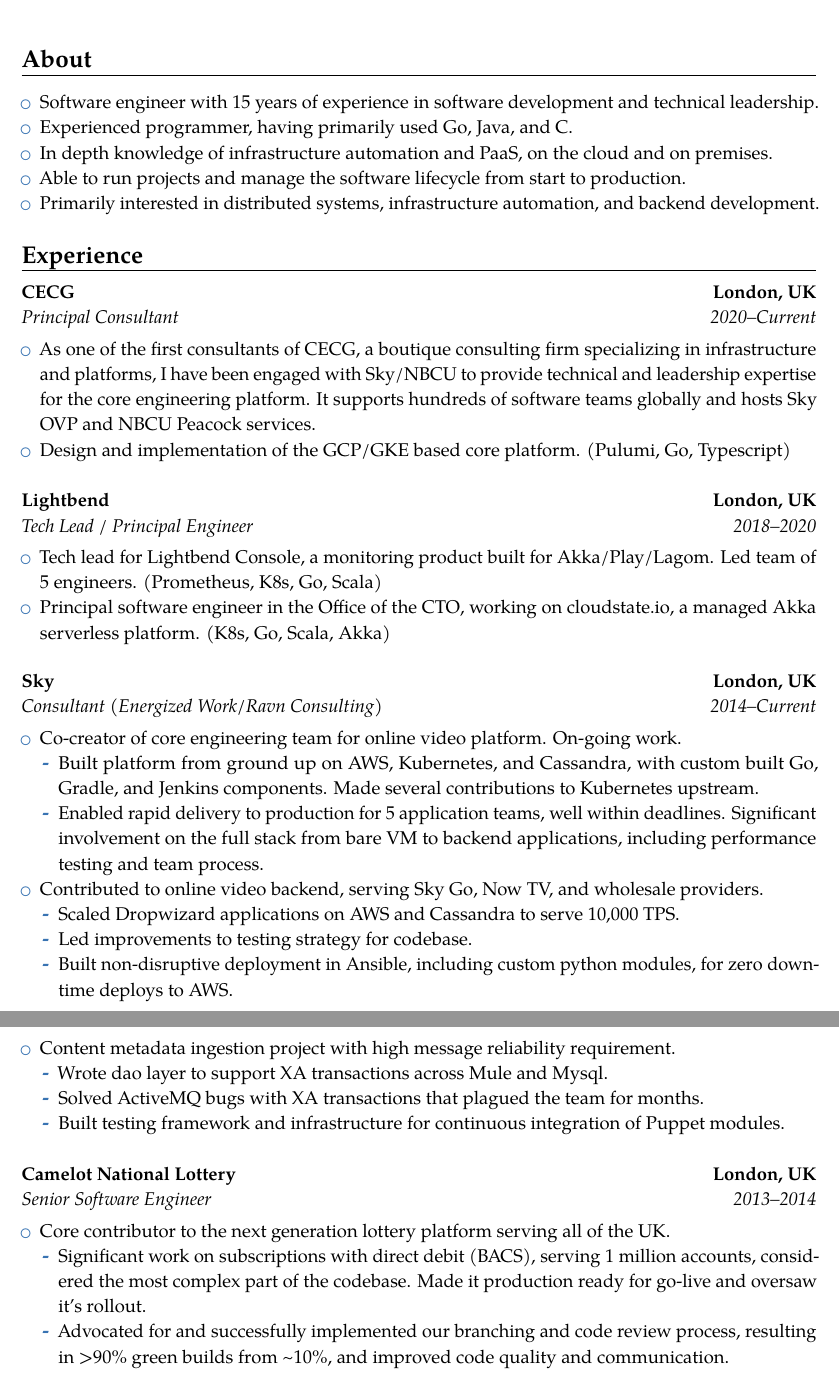
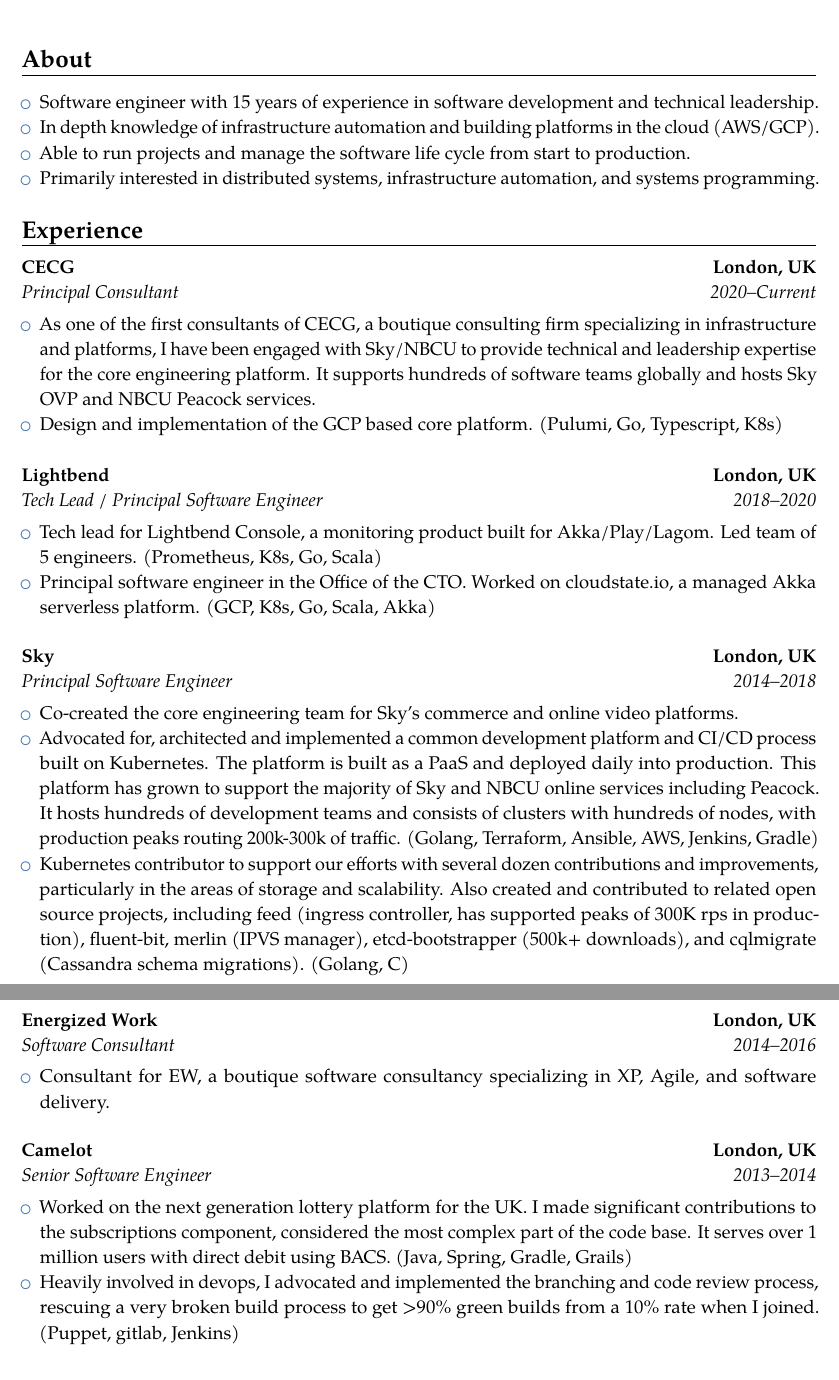
Before and after one commit to jsravn/cv, a LaTeX CV (james_ravn.tex): two parts of pages 1 and 2 of 3, joined at a grey line, cut so that both start at the same text. Compiled offline with pdfLaTeX.

Commit message:
Almost there!

```diff
--- a/james_ravn.tex
+++ b/james_ravn.tex
@@ -24,10 +24,9 @@
 \section{About}
 \begin{itemize}
   \item Software engineer with 15 years of experience in software development and technical leadership.
-  \item Experienced programmer, having primarily used Go, Java, and C.
-  \item In depth knowledge of infrastructure automation and PaaS, on the cloud and on premises.
-  \item Able to run projects and manage the software lifecycle from start to production.
-  \item Primarily interested in distributed systems, infrastructure automation, and backend development.
+  \item In depth knowledge of infrastructure automation and building platforms in the cloud (AWS/GCP).
+  \item Able to run projects and manage the software life cycle from start to production.
+  \item Primarily interested in distributed systems, infrastructure automation, and systems programming.
 \end{itemize}
 
 \section{Experience}
@@ -37,53 +36,51 @@
   \item As one of the first consultants of CECG, a boutique consulting firm specializing in infrastructure and
         platforms, I have been engaged with Sky/NBCU to provide technical and leadership expertise for the core engineering
         platform.  It supports hundreds of software teams globally and hosts Sky OVP and NBCU Peacock services.
-  \item Design and implementation of the GCP/GKE based core platform. (Pulumi, Go, Typescript)
+  \item Design and implementation of the GCP based core platform. (Pulumi, Go, Typescript, K8s)
 \end{itemize}
 
 \vspace{5mm}
 
-\cventry{2018--2020}{Tech Lead / Principal Engineer}{\href{https://lightbend.com}{Lightbend}}{London, UK}{}{}
+\cventry{2018--2020}{Tech Lead / Principal Software Engineer}{\href{https://lightbend.com}{Lightbend}}{London, UK}{}{}
 \begin{itemize}
   \item Tech lead for Lightbend Console, a monitoring product built for Akka/Play/Lagom. Led
         team of 5 engineers. (Prometheus, K8s, Go, Scala)
-  \item Principal software engineer in the Office of the CTO, working on cloudstate.io, a managed Akka serverless platform.
-        (K8s, Go, Scala, Akka)
+  \item Principal software engineer in the Office of the CTO.\@ Worked on cloudstate.io, a managed Akka serverless platform.
+        (GCP, K8s, Go, Scala, Akka)
 \end{itemize}
 
 \vspace{5mm}
 
-\cventry{2014--Current}{Consultant (Energized Work/Ravn Consulting)}{\href{http://www.sky.uk}{Sky}}{London, UK}{}{}
+\cventry{2014--2018}{Principal Software Engineer}{\href{http://www.sky.uk}{Sky}}{London, UK}{}{}
 \begin{itemize}
-\item Co-creator of core engineering team for online video platform. On-going work.
-  \begin{itemize}
-  \item Built platform from ground up on AWS, Kubernetes, and Cassandra, with custom built Go, Gradle, and Jenkins components. Made several contributions to Kubernetes upstream.
-  \item Enabled rapid delivery to production for 5 application teams, well within deadlines. Significant involvement on the full stack from bare VM to backend applications, including performance testing and team process.
-  \end{itemize}
-\item Contributed to online video backend, serving Sky Go, Now TV, and wholesale providers.
-  \begin{itemize}
-  \item Scaled Dropwizard applications on AWS and Cassandra to serve 10,000 TPS.\@
-  \item Led improvements to testing strategy for codebase.
-  \item Built non-disruptive deployment in Ansible, including custom python modules, for zero downtime deploys to AWS.\@
-  \end{itemize}
-\item Content metadata ingestion project with high message reliability requirement.
-  \begin{itemize}
-  \item Wrote dao layer to support XA transactions across Mule and Mysql.
-  \item Solved ActiveMQ bugs with XA transactions that plagued the team for months.
-  \item Built testing framework and infrastructure for continuous integration of Puppet modules.
-  \end{itemize}
+  \item Co-created the core engineering team for Sky's commerce and online video platforms.
+  \item Advocated for, architected and implemented a common development platform and CI/CD process built on
+        Kubernetes. The platform is built as a PaaS and deployed daily into production. This platform has
+        grown to support the majority of Sky and NBCU online services including Peacock. It hosts hundreds
+        of development teams and consists of clusters with hundreds of nodes, with production peaks routing
+        200k-300k of traffic. (Golang, Terraform, Ansible, AWS, Jenkins, Gradle)
+  \item Kubernetes contributor to support our efforts with several dozen contributions and improvements,
+        particularly in the areas of storage and scalability. Also created and contributed to related
+        open source projects, including feed (ingress controller, has supported peaks of 300K rps in production),
+        fluent-bit, merlin (IPVS manager), etcd-bootstrapper (500k+ downloads), and cqlmigrate
+        (Cassandra schema migrations). (Golang, C)
 \end{itemize}
 
 \vspace{5mm}
 
-\cventry{2013--2014}{Senior Software Engineer}{\href{https://www.national-lottery.co.uk}{Camelot National Lottery}}{London, UK}{}{}
+\cventry{2014--2016}{Software Consultant}{Energized Work}{London, UK}{}{}
 \begin{itemize}
-\item Core contributor to the next generation lottery platform serving all of the UK.\@
-  \begin{itemize}
-  \item Significant work on subscriptions with direct debit (BACS), serving 1 million accounts, considered the most complex part of the codebase. Made it production ready for go-live and oversaw it's rollout.
-  \item Advocated for and successfully implemented our branching and code review process, resulting in >90\% green builds from \textasciitilde10\%, and improved code quality and communication.
-  \end{itemize}
+\item Consultant for EW, a boutique software consultancy specializing in XP, Agile, and software delivery.
 \end{itemize}
 
 \vspace{5mm}
 
-\clearpage
+\cventry{2013--2014}{Senior Software Engineer}{Camelot}{London, UK}{}{}
+\begin{itemize}
+  \item Worked on the next generation lottery platform for the UK.\@ I made significant contributions
+        to the subscriptions component, considered the most complex part of the code base. It serves
+        over 1 million users with direct debit using BACS.\@ (Java, Spring, Gradle, Grails)
+  \item Heavily involved in devops, I advocated and implemented the branching and code review process,
+        rescuing a very broken build process to get >90\% green builds from a 10\% rate when I joined.
+        (Puppet, gitlab, Jenkins)
+\end{itemize}
```
Also changed, not shown: james_ravn.pdf, james_ravn.tex (34 more changed lines).
